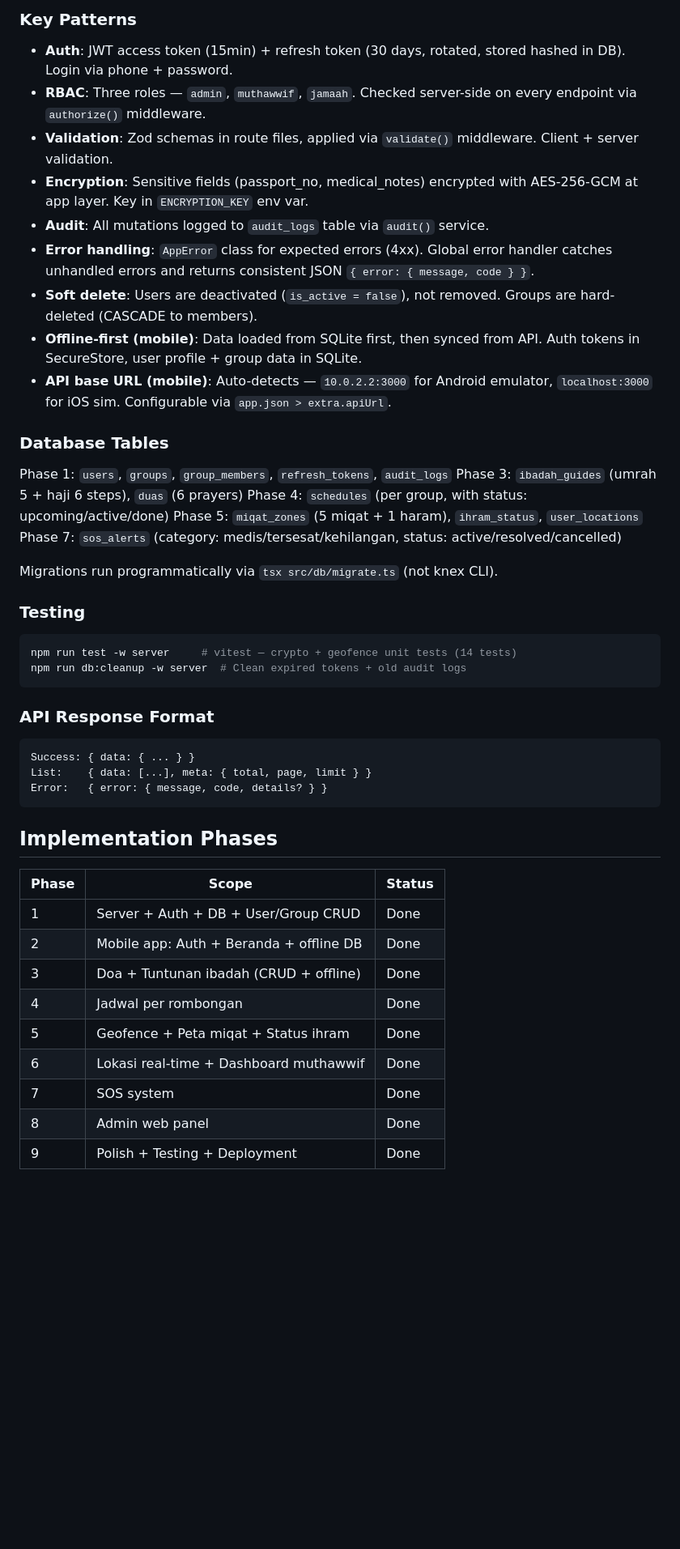
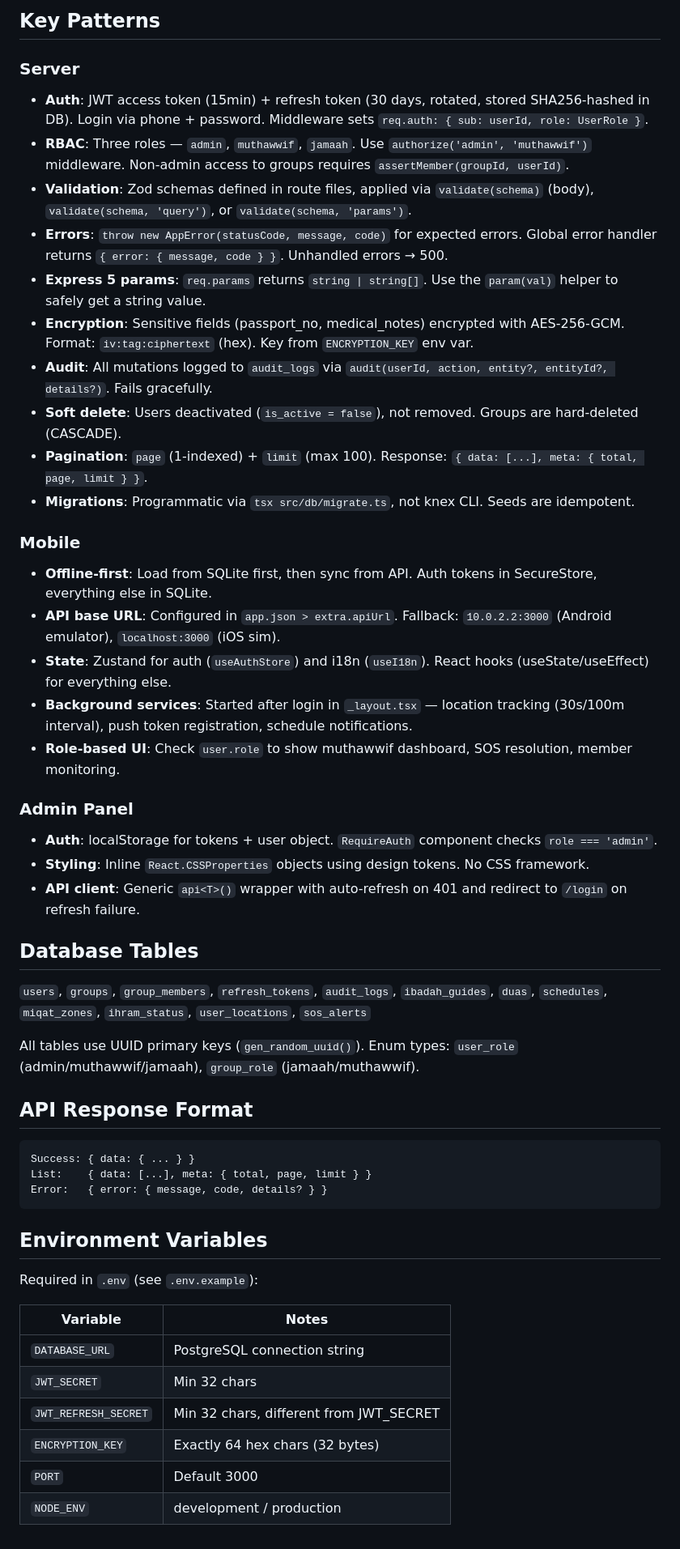
Before and after one commit to galihsidik86/mabrur, a Markdown page: CLAUDE.md, the part around one of its changes. Shown at 81% size. GitHub-like rendering; blank space fills up the shorter version.

````diff
--- a/CLAUDE.md
+++ b/CLAUDE.md
@@ -90,35 +92,41 @@ mabrur/
 ```
 
-### Key Patterns
+## Key Patterns
 
-- **Auth**: JWT access token (15min) + refresh token (30 days, rotated, stored hashed in DB). Login via phone + password.
-- **RBAC**: Three roles — `admin`, `muthawwif`, `jamaah`. Checked server-side on every endpoint via `authorize()` middleware.
-- **Validation**: Zod schemas in route files, applied via `validate()` middleware. Client + server validation.
-- **Encryption**: Sensitive fields (passport_no, medical_notes) encrypted with AES-256-GCM at app layer. Key in `ENCRYPTION_KEY` env var.
-- **Audit**: All mutations logged to `audit_logs` table via `audit()` service.
-- **Error handling**: `AppError` class for expected errors (4xx). Global error handler catches unhandled errors and returns consistent JSON `{ error: { message, code } }`.
-- **Soft delete**: Users are deactivated (`is_active = false`), not removed. Groups are hard-deleted (CASCADE to members).
-- **Offline-first (mobile)**: Data loaded from SQLite first, then synced from API. Auth tokens in SecureStore, user profile + group data in SQLite.
-- **API base URL (mobile)**: Auto-detects — `10.0.2.2:3000` for Android emulator, `localhost:3000` for iOS sim. Configurable via `app.json > extra.apiUrl`.
+### Server
 
-### Database Tables
+- **Auth**: JWT access token (15min) + refresh token (30 days, rotated, stored SHA256-hashed in DB). Login via phone + password. Middleware sets `req.auth: { sub: userId, role: UserRole }`.
+- **RBAC**: Three roles — `admin`, `muthawwif`, `jamaah`. Use `authorize('admin', 'muthawwif')` middleware. Non-admin access to groups requires `assertMember(groupId, userId)`.
+- **Validation**: Zod schemas defined in route files, applied via `validate(schema)` (body), `validate(schema, 'query')`, or `validate(schema, 'params')`.
+- **Errors**: `throw new AppError(statusCode, message, code)` for expected errors. Global error handler returns `{ error: { message, code } }`. Unhandled errors → 500.
+- **Express 5 params**: `req.params` returns `string | string[]`. Use the `param(val)` helper to safely get a string value.
+- **Encryption**: Sensitive fields (passport_no, medical_notes) encrypted with AES-256-GCM. Format: `iv:tag:ciphertext` (hex). Key from `ENCRYPTION_KEY` env var.
+- **Audit**: All mutations logged to `audit_logs` via `audit(userId, action, entity?, entityId?, details?)`. Fails gracefully.
+- **Soft delete**: Users deactivated (`is_active = false`), not removed. Groups are hard-deleted (CASCADE).
+- **Pagination**: `page` (1-indexed) + `limit` (max 100). Response: `{ data: [...], meta: { total, page, limit } }`.
+- **Migrations**: Programmatic via `tsx src/db/migrate.ts`, not knex CLI. Seeds are idempotent.
 
-Phase 1: `users`, `groups`, `group_members`, `refresh_tokens`, `audit_logs`
-Phase 3: `ibadah_guides` (umrah 5 + haji 6 steps), `duas` (6 prayers)
-Phase 4: `schedules` (per group, with status: upcoming/active/done)
-Phase 5: `miqat_zones` (5 miqat + 1 haram), `ihram_status`, `user_locations`
-Phase 7: `sos_alerts` (category: medis/tersesat/kehilangan, status: active/resolved/cancelled)
+### Mobile
 
-Migrations run programmatically via `tsx src/db/migrate.ts` (not knex CLI).
+- **Offline-first**: Load from SQLite first, then sync from API. Auth tokens in SecureStore, everything else in SQLite.
+- **API base URL**: Configured in `app.json > extra.apiUrl`. Fallback: `10.0.2.2:3000` (Android emulator), `localhost:3000` (iOS sim).
+- **State**: Zustand for auth (`useAuthStore`) and i18n (`useI18n`). React hooks (useState/useEffect) for everything else.
+- **Background services**: Started after login in `_layout.tsx` — location tracking (30s/100m interval), push token registration, schedule notifications.
+- **Role-based UI**: Check `user.role` to show muthawwif dashboard, SOS resolution, member monitoring.
 
-### Testing
+### Admin Panel
 
-```bash
-npm run test -w server     # vitest — crypto + geofence unit tests (14 tests)
-npm run db:cleanup -w server  # Clean expired tokens + old audit logs
-```
+- **Auth**: localStorage for tokens + user object. `RequireAuth` component checks `role === 'admin'`.
+- **Styling**: Inline `React.CSSProperties` objects using design tokens. No CSS framework.
+- **API client**: Generic `api<T>()` wrapper with auto-refresh on 401 and redirect to `/login` on refresh failure.
 
-### API Response Format
+## Database Tables
+
+`users`, `groups`, `group_members`, `refresh_tokens`, `audit_logs`, `ibadah_guides`, `duas`, `schedules`, `miqat_zones`, `ihram_status`, `user_locations`, `sos_alerts`
+
+All tables use UUID primary keys (`gen_random_uuid()`). Enum types: `user_role` (admin/muthawwif/jamaah), `group_role` (jamaah/muthawwif).
+
+## API Response Format
 
 ```
 Success: { data: { ... } }
@@ -126,16 +134,15 @@ List:    { data: [...], meta: { total, page, limit } }
 Error:   { error: { message, code, details? } }
 ```
 
-## Implementation Phases
+## Environment Variables
 
-| Phase | Scope | Status |
-|-------|-------|--------|
-| 1 | Server + Auth + DB + User/Group CRUD | Done |
-| 2 | Mobile app: Auth + Beranda + offline DB | Done |
-| 3 | Doa + Tuntunan ibadah (CRUD + offline) | Done |
-| 4 | Jadwal per rombongan | Done |
-| 5 | Geofence + Peta miqat + Status ihram | Done |
-| 6 | Lokasi real-time + Dashboard muthawwif | Done |
-| 7 | SOS system | Done |
-| 8 | Admin web panel | Done |
-| 9 | Polish + Testing + Deployment | Done |
+Required in `.env` (see `.env.example`):
+
+| Variable | Notes |
+|----------|-------|
+| `DATABASE_URL` | PostgreSQL connection string |
+| `JWT_SECRET` | Min 32 chars |
+| `JWT_REFRESH_SECRET` | Min 32 chars, different from JWT_SECRET |
+| `ENCRYPTION_KEY` | Exactly 64 hex chars (32 bytes) |
+| `PORT` | Default 3000 |
+| `NODE_ENV` | development / production |
````
Also changed, not shown: other parts of CLAUDE.md (+52 -50 lines).
